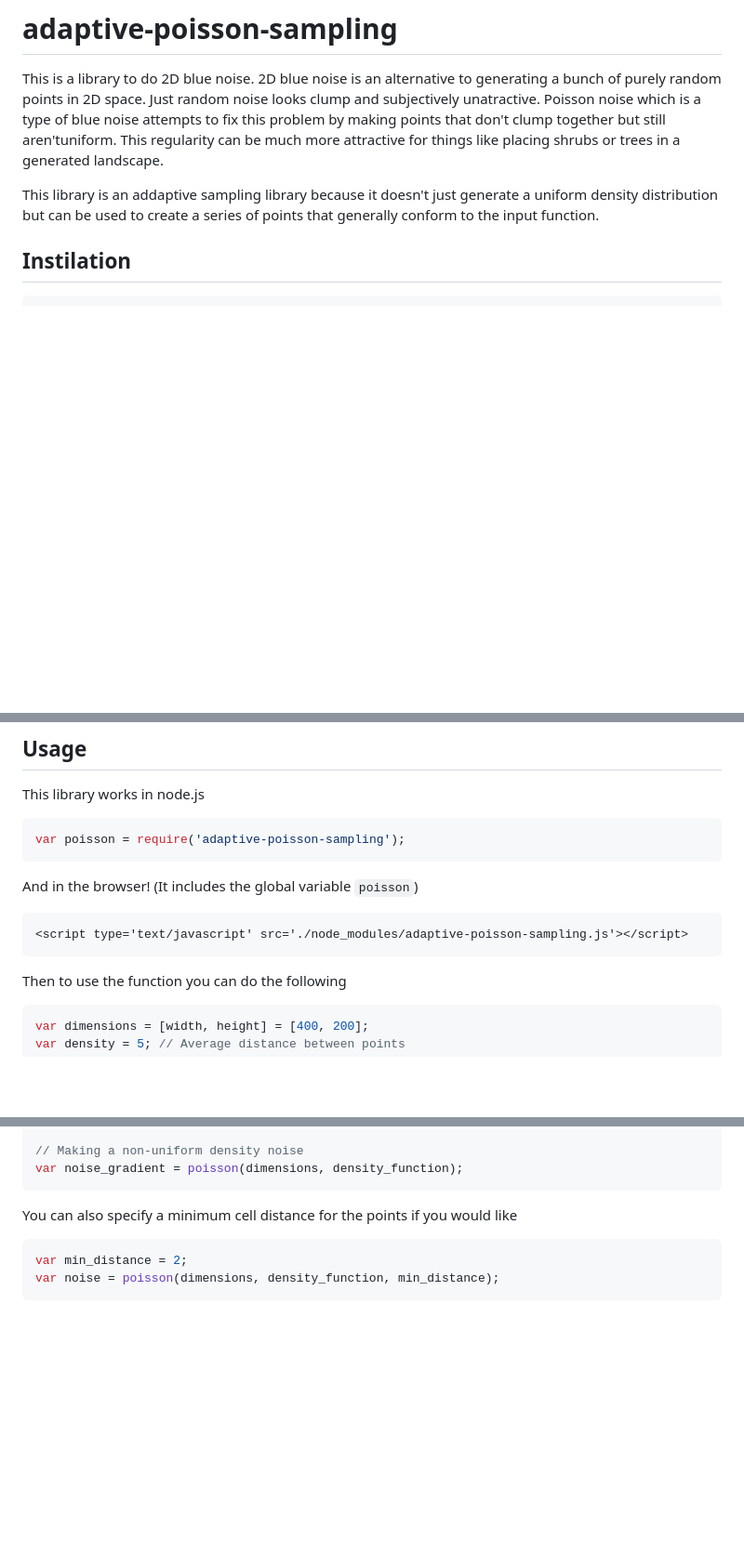
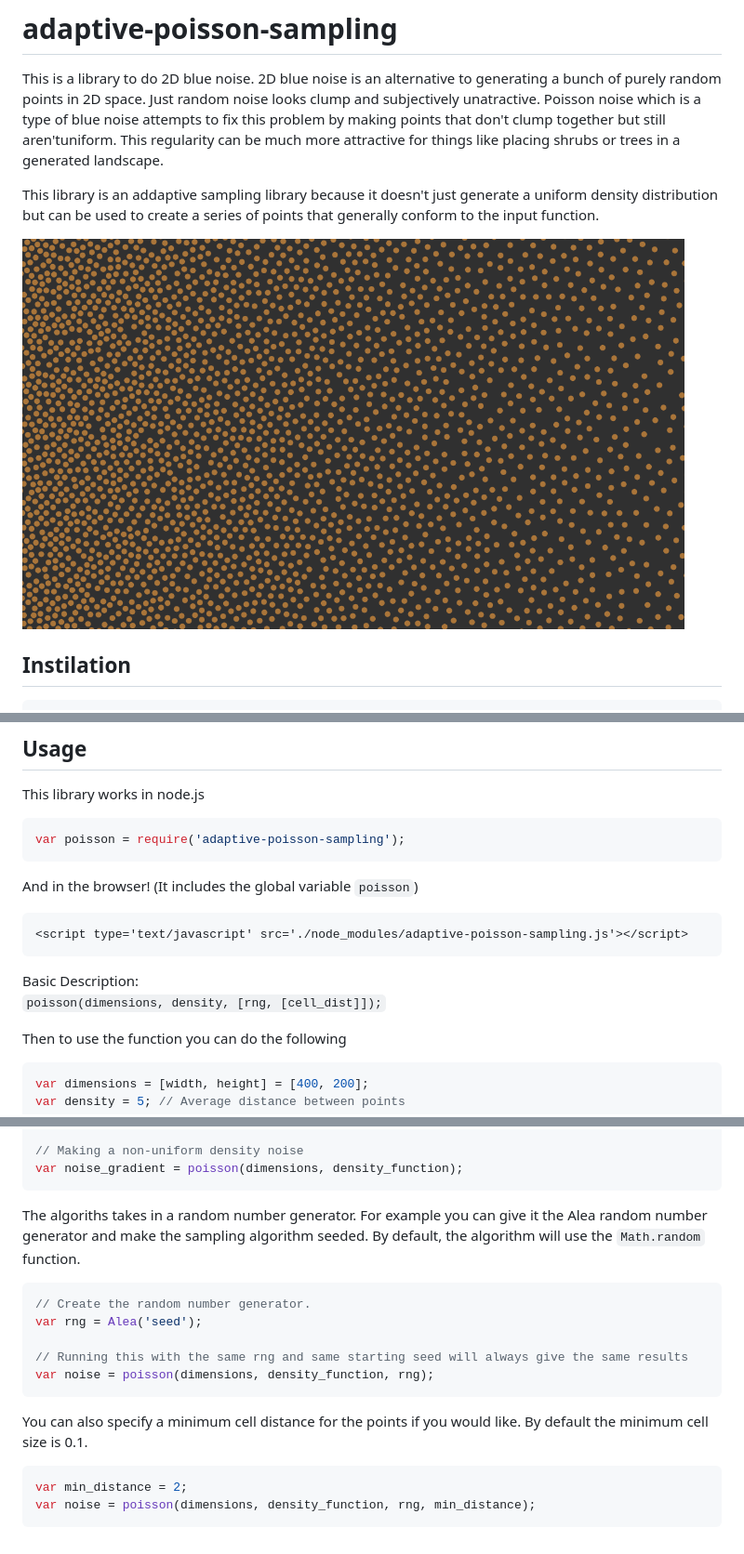
Before and after one commit to Evelios/adaptive-poisson-sampling, a Markdown page: README.md, 3 parts joined by grey strips. Shown: that part at 93% size. Drawn GitHub-style; pictures changed too: example.PNG (added); blank space fills up the shorter version.

Commit message:
Added Seeded Random Functionality

````diff
--- a/README.md
+++ b/README.md
@@ -10,6 +10,8 @@ for things like placing shrubs or trees in a generated landscape.
 This library is an addaptive sampling library because it doesn't just generate
 a uniform density distribution but can be used to create a series of points
 that generally conform to the input function.
+
+![Example Image](example.PNG)
 
 ## Instilation
 
@@ -28,6 +30,9 @@ And in the browser! (It includes the global variable `poisson`)
 ```html
 <script type='text/javascript' src='./node_modules/adaptive-poisson-sampling.js'></script>
 ```
+
+Basic Description:
+`poisson(dimensions, density, [rng, [cell_dist]]);`
 
 Then to use the function you can do the following
 ```js
@@ -48,8 +53,19 @@ var density_function = function(vector) {
 var noise_gradient = poisson(dimensions, density_function);
 ```
 
-You can also specify a minimum cell distance for the points if you would like
+The algoriths takes in a random number generator. For example you can give it
+the Alea random number generator and make the sampling algorithm seeded.
+By default, the algorithm will use the `Math.random` function.
+```js
+// Create the random number generator.
+var rng = Alea('seed');
+
+// Running this with the same rng and same starting seed will always give the same results
+var noise = poisson(dimensions, density_function, rng);
+```
+
+You can also specify a minimum cell distance for the points if you would like. By default the minimum cell size is 0.1.
 ```js
 var min_distance = 2;
-var noise = poisson(dimensions, density_function, min_distance);
+var noise = poisson(dimensions, density_function, rng, min_distance);
 ```
````
Also changed, not shown: 6 other files.
